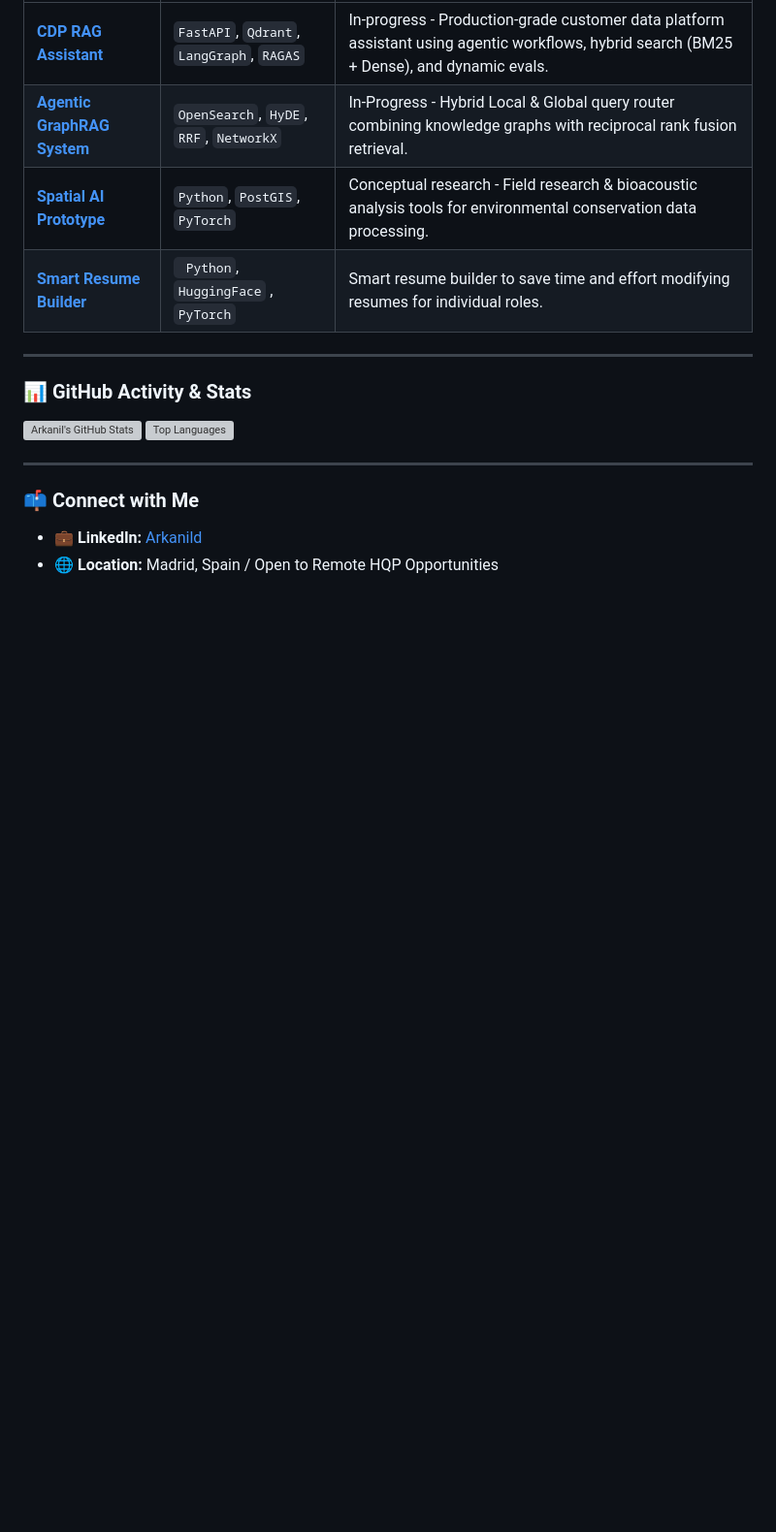
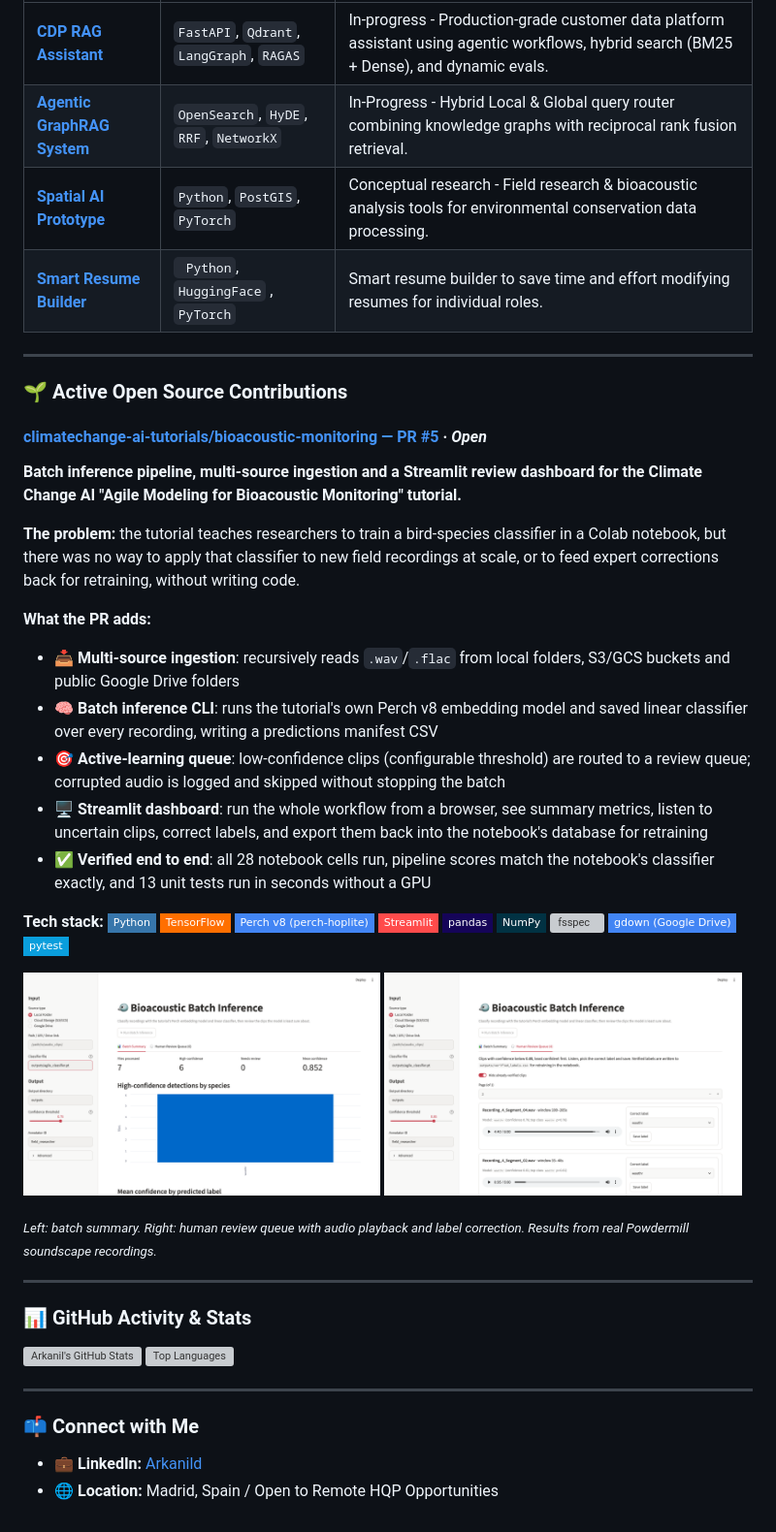
Before and after one commit to arkanild/arkanild, a Markdown page: README.md, the part around the change. Shown at 97% size. GitHub-like rendering; pictures changed too: assets/bioacoustic-dashboard-review.png (added), assets/bioacoustic-dashboard-summary.png (added); badges without logos; blank space fills up the shorter version; grey boxes are pictures that could not be loaded.

Commit message:
Add Active Open Source Contributions section
Highlights the bioacoustic-monitoring PR #5 (batch inference pipeline,
multi-source ingestion, Streamlit review dashboard) with tech stack and
dashboard screenshots.

Co-Authored-By: Claude Opus 5.5 <noreply@anthropic.com>

```diff
--- a/README.md
+++ b/README.md
@@ -28,6 +28,39 @@ A lifelong student, curious human being. I enjoy building and solving problems t
 
 ---
 
+### 🌱 Active Open Source Contributions
+
+#### [climatechange-ai-tutorials/bioacoustic-monitoring — PR #5](https://github.com/climatechange-ai-tutorials/bioacoustic-monitoring/pull/5) · *Open*
+**Batch inference pipeline, multi-source ingestion and a Streamlit review dashboard for the Climate Change AI "Agile Modeling for Bioacoustic Monitoring" tutorial.**
+
+**The problem:** the tutorial teaches researchers to train a bird-species classifier in a Colab notebook, but there was no way to apply that classifier to new field recordings at scale, or to feed expert corrections back for retraining, without writing code.
+
+**What the PR adds:**
+- 📥 **Multi-source ingestion**: recursively reads `.wav`/`.flac` from local folders, S3/GCS buckets and public Google Drive folders
+- 🧠 **Batch inference CLI**: runs the tutorial's own Perch v8 embedding model and saved linear classifier over every recording, writing a predictions manifest CSV
+- 🎯 **Active-learning queue**: low-confidence clips (configurable threshold) are routed to a review queue; corrupted audio is logged and skipped without stopping the batch
+- 🖥️ **Streamlit dashboard**: run the whole workflow from a browser, see summary metrics, listen to uncertain clips, correct labels, and export them back into the notebook's database for retraining
+- ✅ **Verified end to end**: all 28 notebook cells run, pipeline scores match the notebook's classifier exactly, and 13 unit tests run in seconds without a GPU
+
+**Tech stack:**
+![Python](https://img.shields.io/badge/Python-3776AB?style=flat-square&logo=python&logoColor=white)
+![TensorFlow](https://img.shields.io/badge/TensorFlow-FF6F00?style=flat-square&logo=tensorflow&logoColor=white)
+![Perch](https://img.shields.io/badge/Perch_v8_(perch--hoplite)-4285F4?style=flat-square&logo=google&logoColor=white)
+![Streamlit](https://img.shields.io/badge/Streamlit-FF4B4B?style=flat-square&logo=streamlit&logoColor=white)
+![pandas](https://img.shields.io/badge/pandas-150458?style=flat-square&logo=pandas&logoColor=white)
+![NumPy](https://img.shields.io/badge/NumPy-013243?style=flat-square&logo=numpy&logoColor=white)
+![fsspec](https://img.shields.io/badge/fsspec_(S3%2FGCS)-232F3E?style=flat-square&logo=amazons3&logoColor=white)
+![Google Drive](https://img.shields.io/badge/gdown_(Google_Drive)-4285F4?style=flat-square&logo=googledrive&logoColor=white)
+![pytest](https://img.shields.io/badge/pytest-0A9EDC?style=flat-square&logo=pytest&logoColor=white)
+
+<p align="left">
+  <img src="./assets/bioacoustic-dashboard-summary.png" alt="Batch summary tab: files processed, high-confidence detections by species, mean confidence" width="49%" />
+  <img src="./assets/bioacoustic-dashboard-review.png" alt="Human review queue: low-confidence clips with audio player and label correction" width="49%" />
+</p>
+<sub><i>Left: batch summary. Right: human review queue with audio playback and label correction. Results from real Powdermill soundscape recordings.</i></sub>
+
+---
+
 ### 📊 GitHub Activity & Stats
 
 <p align="left">
```
